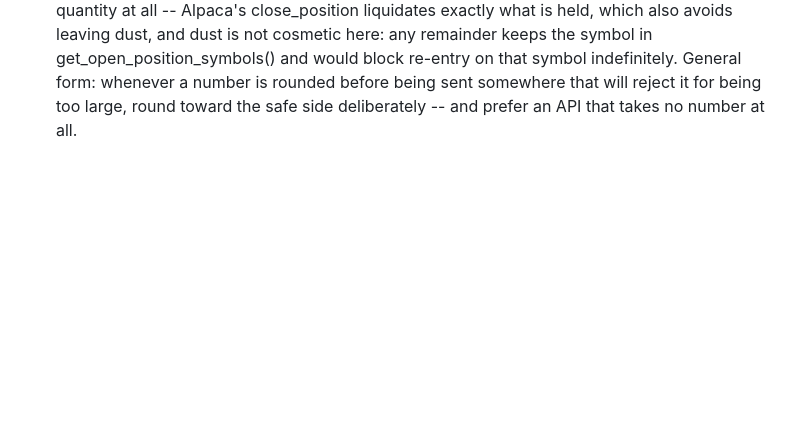
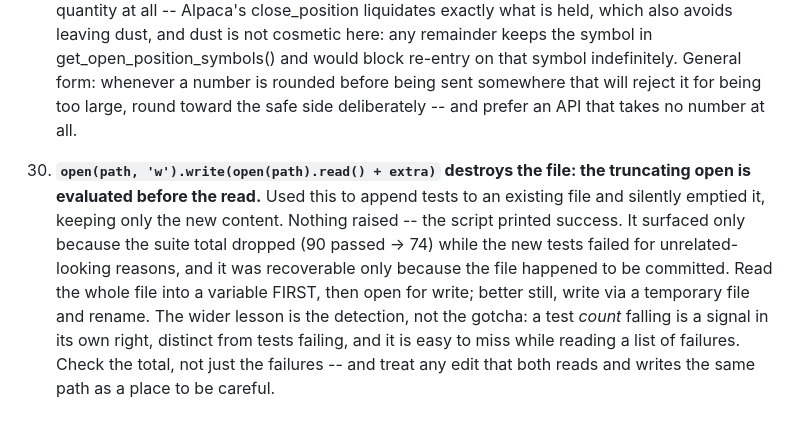
Before and after one commit to kevcanning2021/AlpacaTradingBot, a Markdown page: LESSONS.md, the part around the change. Drawn GitHub-style; blank space fills up the shorter version.

Commit message:
LESSONS: a truncating open evaluated before the read destroys the file
Co-Authored-By: Claude Opus 5 <noreply@anthropic.com>

```diff
--- a/LESSONS.md
+++ b/LESSONS.md
@@ -297,3 +297,17 @@ gets them, not just whoever's driving a particular session.
    before being sent somewhere that will reject it for being too large,
    round toward the safe side deliberately -- and prefer an API that takes
    no number at all.
+
+29. **`open(path, 'w').write(open(path).read() + extra)` destroys
+   the file: the truncating open is evaluated before the read.** Used this
+   to append tests to an existing file and silently emptied it, keeping only
+   the new content. Nothing raised -- the script printed success. It
+   surfaced only because the suite total dropped (90 passed -> 74) while the
+   new tests failed for unrelated-looking reasons, and it was recoverable
+   only because the file happened to be committed. Read the whole file into
+   a variable FIRST, then open for write; better still, write via a
+   temporary file and rename. The wider lesson is the detection, not the
+   gotcha: a test *count* falling is a signal in its own right, distinct
+   from tests failing, and it is easy to miss while reading a list of
+   failures. Check the total, not just the failures -- and treat any edit
+   that both reads and writes the same path as a place to be careful.
```
